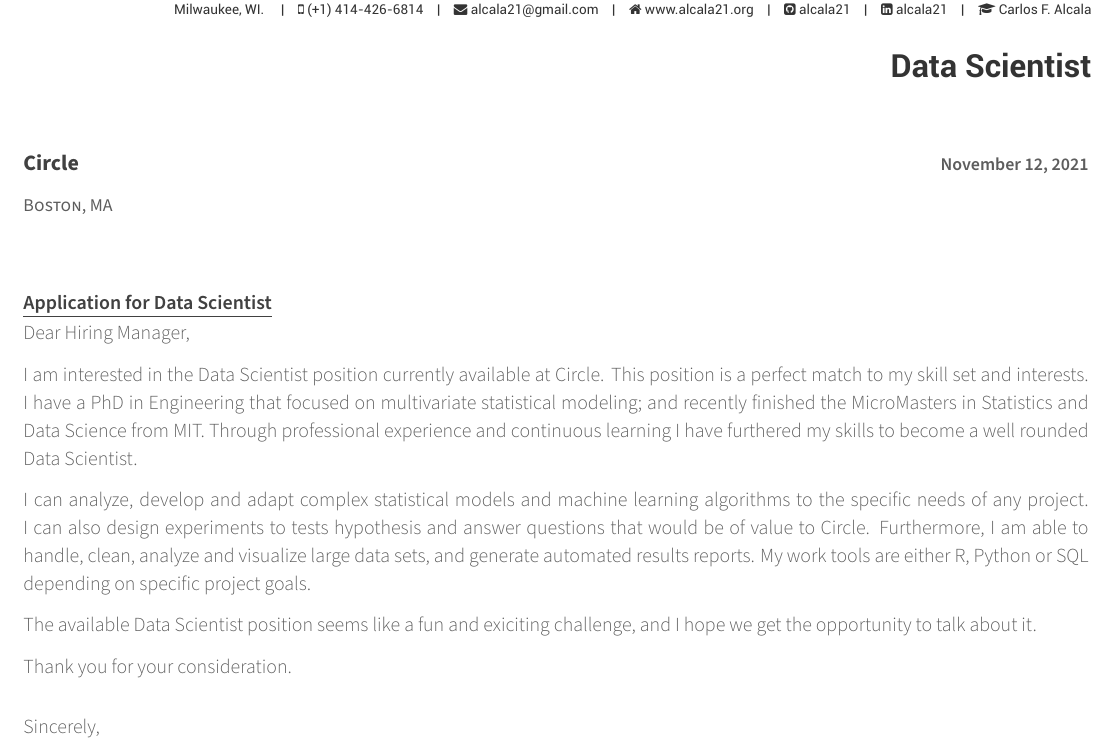
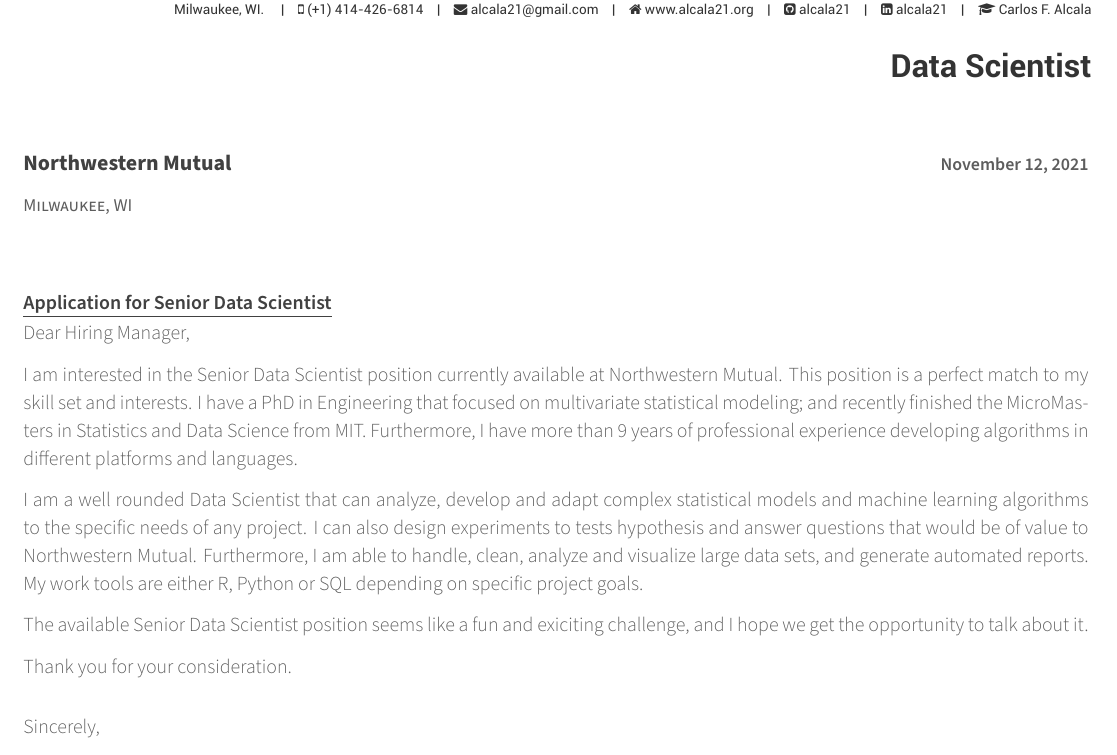
Before and after one commit to alcala21/resume, a LaTeX CV (awesome-cv/coverletter-alcala-english.tex): part of the page, cut so that both start at the same text. Compiled offline with XeLaTeX.

Commit message:
Senior Data Scientist/Data Scientist. Northwestern Mutual.

```diff
--- a/awesome-cv/coverletter-alcala-english.tex
+++ b/awesome-cv/coverletter-alcala-english.tex
@@ -82,9 +82,9 @@
 %	All of the below lines must be filled out
 %-------------------------------------------------------------------------------
 % The company being applied to
-\newcommand{\openPosition}{Data Scientist}
-\newcommand{\company}{Circle}
-\newcommand{\location}{Boston, MA}
+\newcommand{\openPosition}{Senior Data Scientist}
+\newcommand{\company}{Northwestern Mutual}
+\newcommand{\location}{Milwaukee, WI}
 
 \recipient
 {\company}
@@ -124,9 +124,9 @@
 %-------------------------------------------------------------------------------
 \begin{cvletter}
 
-I am interested in the \openPosition~position currently available at \company. This position is a perfect match to my skill set and interests. I have a PhD in Engineering that focused on multivariate statistical modeling; and recently finished the MicroMasters in Statistics and Data Science from MIT. Through professional experience and continuous learning I have furthered my skills to become a well rounded Data Scientist.
+I am interested in the \openPosition~position currently available at \company. This position is a perfect match to my skill set and interests. I have a PhD in Engineering that focused on multivariate statistical modeling; and recently finished the MicroMasters in Statistics and Data Science from MIT. Furthermore, I have more than 9 years of professional experience developing algorithms in different platforms and languages.
 
-I can analyze, develop and adapt complex statistical models and machine learning algorithms to the specific needs of any project. I can also design experiments to tests hypothesis and answer questions that would be of value to \company. Furthermore, I am able to handle, clean, analyze and visualize large data sets, and generate automated results reports. My work tools are either R, Python or SQL depending on specific project goals.
+I am a well rounded Data Scientist that can analyze, develop and adapt complex statistical models and machine learning algorithms to the specific needs of any project. I can also design experiments to tests hypothesis and answer questions that would be of value to \company. Furthermore, I am able to handle, clean, analyze and visualize large data sets, and generate automated reports. My work tools are either R, Python or SQL depending on specific project goals.
 
 The available \openPosition~position seems like a fun and exiciting challenge, and I hope we get the opportunity to talk about it.
 
```
Also changed, not shown: awesome-cv/resume-alcala-english.tex (+1 -1 lines), awesome-cv/resume/summary.tex (+1 -1 lines), awesome-cv/coverletter-alcala-english.pdf, awesome-cv/coverletter-alcala.pdf, awesome-cv/resume-alcala-english.pdf, awesome-cv/resume-alcala.pdf.
